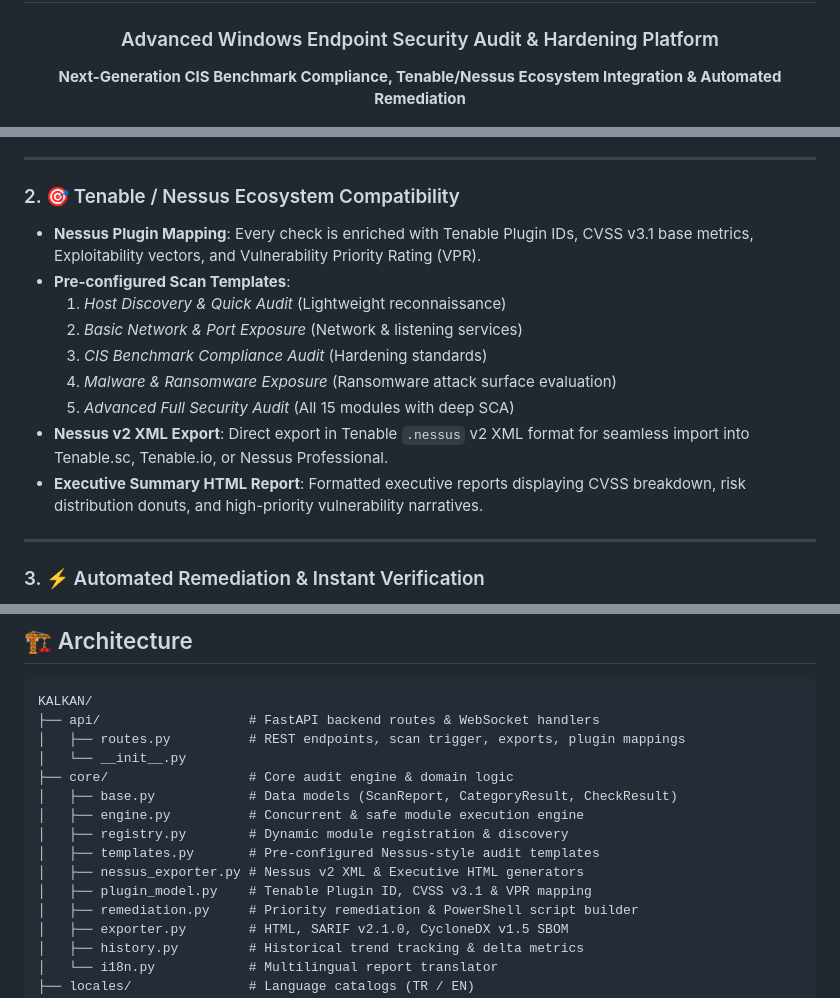
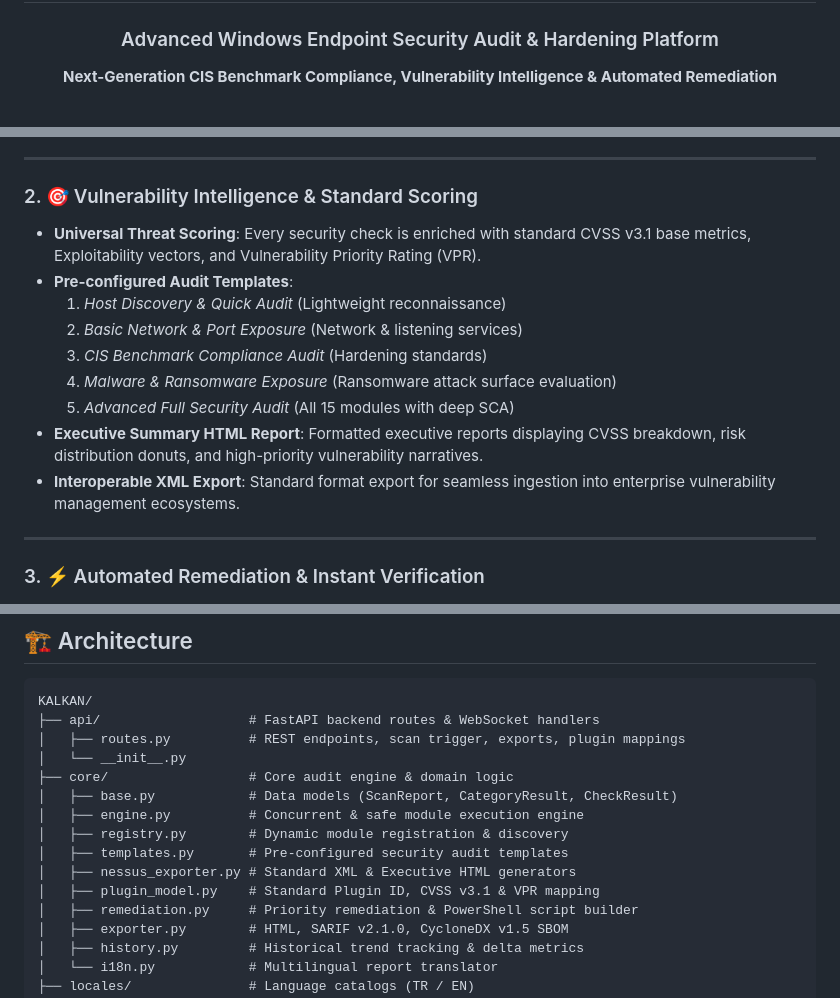
Before and after one commit to ferhatcicek/kalkan, a Markdown page: README.md, 3 parts joined by grey strips. Drawn GitHub-style.

```diff
--- a/README.md
+++ b/README.md
@@ -5,7 +5,7 @@
 # KALKAN
 
 ### Advanced Windows Endpoint Security Audit & Hardening Platform
-**Next-Generation CIS Benchmark Compliance, Tenable/Nessus Ecosystem Integration & Automated Remediation**
+**Next-Generation CIS Benchmark Compliance, Vulnerability Intelligence & Automated Remediation**
 
 [![Python Version](https://img.shields.io/badge/python-3.10%2B-blue.svg?style=for-the-badge&logo=python)](https://python.org)
 [![FastAPI](https://img.shields.io/badge/FastAPI-0.100%2B-009688.svg?style=for-the-badge&logo=fastapi)](https://fastapi.tiangolo.com)
@@ -49,16 +49,16 @@ Operating under the **Zero-Truncation Principle**, KALKAN comprehensively assess
 
 ---
 
-### 2. 🎯 Tenable / Nessus Ecosystem Compatibility
-* **Nessus Plugin Mapping**: Every check is enriched with Tenable Plugin IDs, CVSS v3.1 base metrics, Exploitability vectors, and Vulnerability Priority Rating (VPR).
-* **Pre-configured Scan Templates**:
+### 2. 🎯 Vulnerability Intelligence & Standard Scoring
+* **Universal Threat Scoring**: Every security check is enriched with standard CVSS v3.1 base metrics, Exploitability vectors, and Vulnerability Priority Rating (VPR).
+* **Pre-configured Audit Templates**:
   1. *Host Discovery & Quick Audit* (Lightweight reconnaissance)
   2. *Basic Network & Port Exposure* (Network & listening services)
   3. *CIS Benchmark Compliance Audit* (Hardening standards)
   4. *Malware & Ransomware Exposure* (Ransomware attack surface evaluation)
   5. *Advanced Full Security Audit* (All 15 modules with deep SCA)
-* **Nessus v2 XML Export**: Direct export in Tenable `.nessus` v2 XML format for seamless import into Tenable.sc, Tenable.io, or Nessus Professional.
 * **Executive Summary HTML Report**: Formatted executive reports displaying CVSS breakdown, risk distribution donuts, and high-priority vulnerability narratives.
+* **Interoperable XML Export**: Standard format export for seamless ingestion into enterprise vulnerability management ecosystems.
 
 ---
 
@@ -136,9 +136,9 @@ KALKAN/
 │   ├── base.py            # Data models (ScanReport, CategoryResult, CheckResult)
 │   ├── engine.py          # Concurrent & safe module execution engine
 │   ├── registry.py        # Dynamic module registration & discovery
-│   ├── templates.py       # Pre-configured Nessus-style audit templates
-│   ├── nessus_exporter.py # Nessus v2 XML & Executive HTML generators
-│   ├── plugin_model.py    # Tenable Plugin ID, CVSS v3.1 & VPR mapping
+│   ├── templates.py       # Pre-configured security audit templates
+│   ├── nessus_exporter.py # Standard XML & Executive HTML generators
+│   ├── plugin_model.py    # Standard Plugin ID, CVSS v3.1 & VPR mapping
 │   ├── remediation.py     # Priority remediation & PowerShell script builder
 │   ├── exporter.py        # HTML, SARIF v2.1.0, CycloneDX v1.5 SBOM
 │   ├── history.py         # Historical trend tracking & delta metrics
```
Also changed, not shown: other parts of README.md (+1 -1 lines), README.tr.md (+9 -9 lines).
